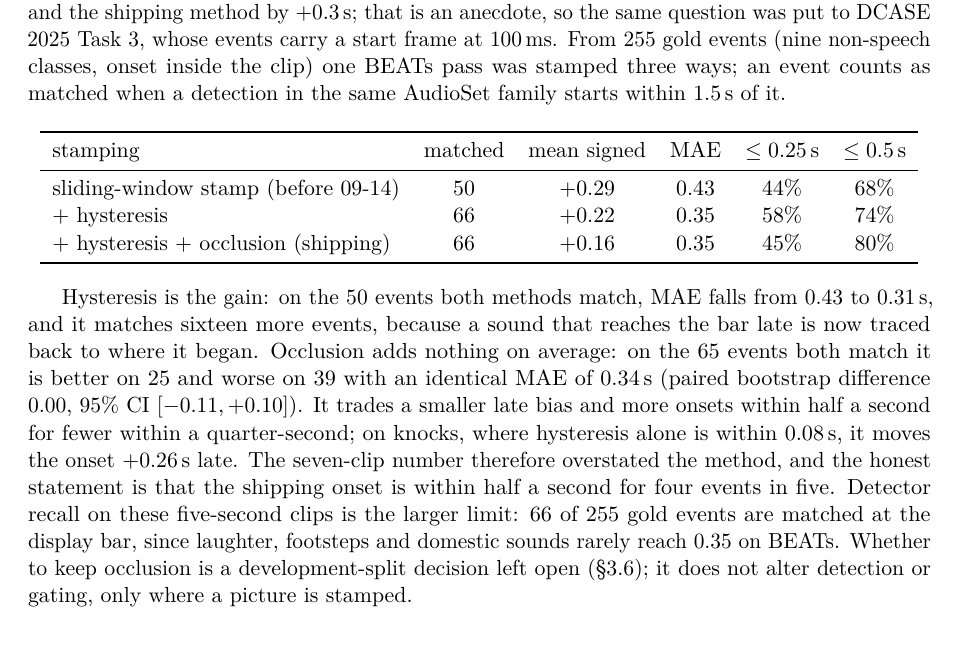
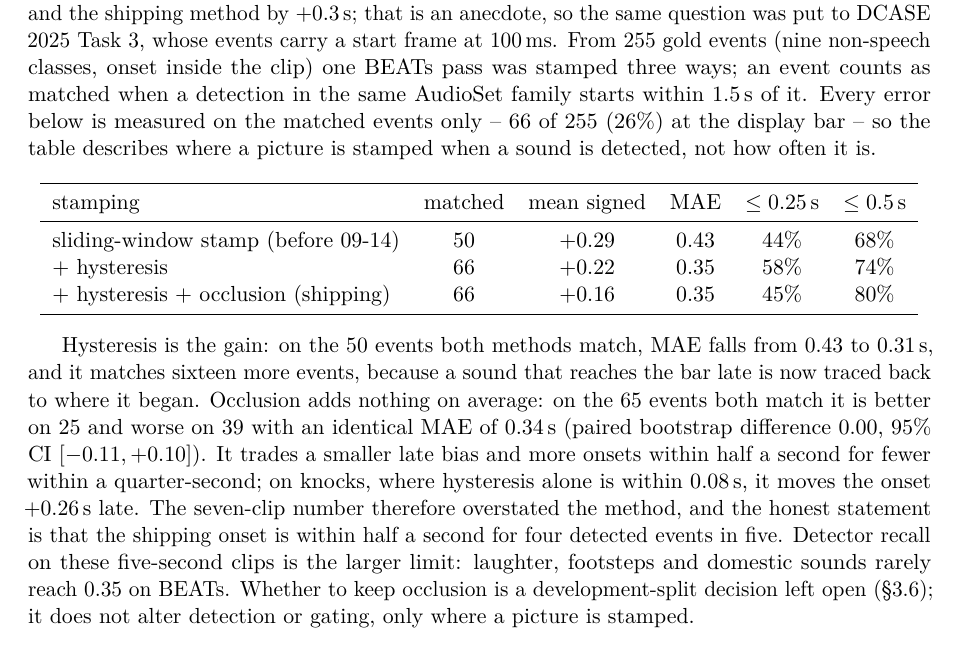
Before and after one commit to adamgavriely/unseen-sounds-visualizer, a LaTeX paper (docs/report/report.tex): part of page 6 of 7, cut so that both start at the same text. Compiled offline with pdfLaTeX.

Commit message:
report: recall qualifier next to the onset MAE (Fable)
Co-Authored-By: Claude Opus 5 <noreply@anthropic.com>

```diff
--- a/docs/report/report.tex
+++ b/docs/report/report.tex
@@ -331,7 +331,9 @@ Against seven hand-labelled onsets on three clips the plain stamp was late by $+
 and the shipping method by $+0.3$\,s; that is an anecdote, so the same question was put to DCASE
 2025 Task 3, whose events carry a start frame at 100\,ms. From 255 gold events (nine non-speech
 classes, onset inside the clip) one BEATs pass was stamped three ways; an event counts as matched
-when a detection in the same AudioSet family starts within 1.5\,s of it.
+when a detection in the same AudioSet family starts within 1.5\,s of it. Every error below is
+measured on the matched events only -- 66 of 255 (26\%) at the display bar -- so the table
+describes where a picture is stamped when a sound is detected, not how often it is.
 
 \begin{center}\begin{tabular}{lccccc}
 \toprule
@@ -350,9 +352,9 @@ worse on 39 with an identical MAE of 0.34\,s (paired bootstrap difference $0.00$
 $[-0.11, +0.10]$). It trades a smaller late bias and more onsets within half a second for fewer
 within a quarter-second; on knocks, where hysteresis alone is within 0.08\,s, it moves the onset
 $+0.26$\,s late. The seven-clip number therefore overstated the method, and the honest statement is
-that the shipping onset is within half a second for four events in five. Detector recall on these
-five-second clips is the larger limit: 66 of 255 gold events are matched at the display bar, since
-laughter, footsteps and domestic sounds rarely reach 0.35 on BEATs. Whether to keep occlusion is a
+that the shipping onset is within half a second for four detected events in five. Detector
+recall on these five-second clips is the larger limit: laughter, footsteps and domestic sounds
+rarely reach 0.35 on BEATs. Whether to keep occlusion is a
 development-split decision left open (\S\ref{sec:process}); it does not alter detection or gating,
 only where a picture is stamped.
 
```
Also changed, not shown: docs/report/report.pdf.
